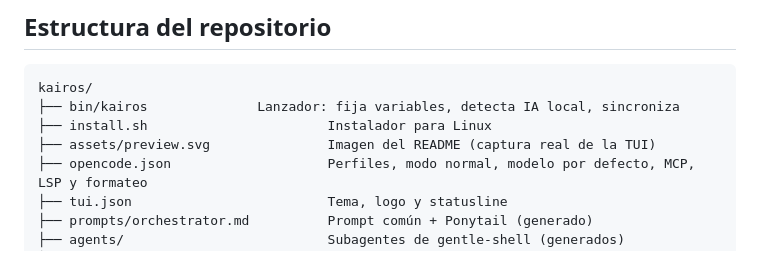
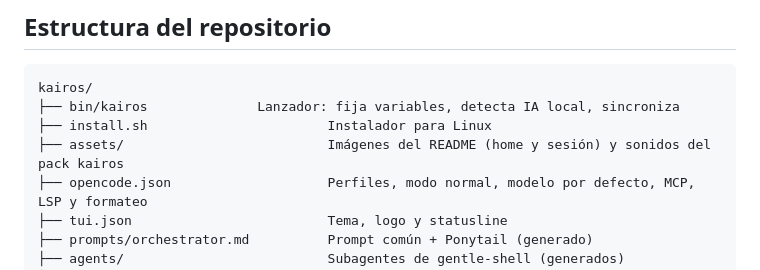
Before and after one commit to runer0101/kairos, a Markdown page: README.md, the part around the change. Drawn GitHub-style.

Commit message:
docs: refresh the repository tree for the assets folder

```diff
--- a/README.md
+++ b/README.md
@@ -355,7 +355,7 @@ Las pruebas de extremo a extremo llaman al binario de OpenCode y al modelo, por
 kairos/
 ├── bin/kairos              Lanzador: fija variables, detecta IA local, sincroniza
 ├── install.sh                       Instalador para Linux
-├── assets/preview.svg               Imagen del README (captura real de la TUI)
+├── assets/                          Imágenes del README (home y sesión) y sonidos del pack kairos
 ├── opencode.json                    Perfiles, modo normal, modelo por defecto, MCP, LSP y formateo
 ├── tui.json                         Tema, logo y statusline
 ├── prompts/orchestrator.md          Prompt común + Ponytail (generado)
```
